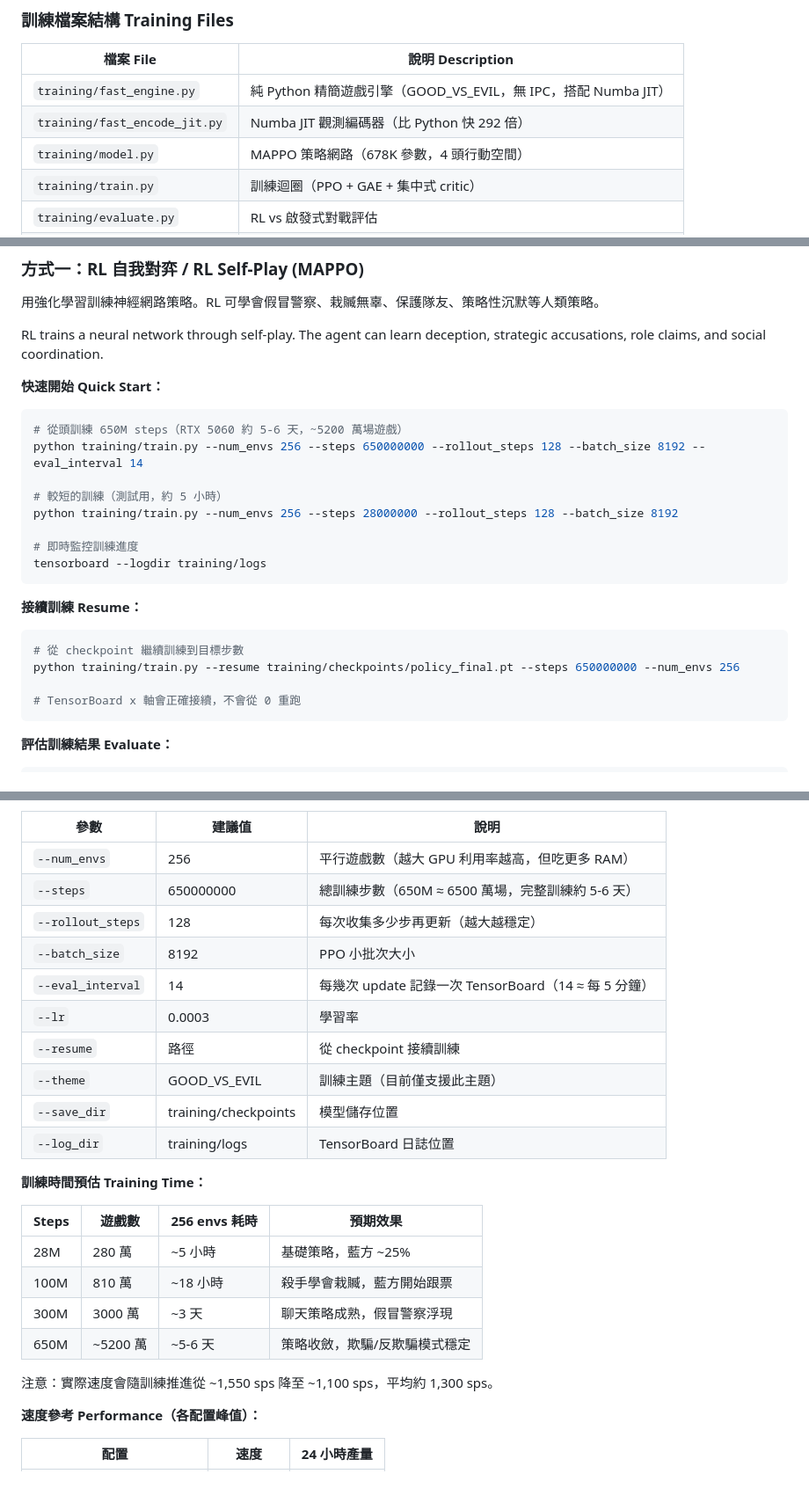
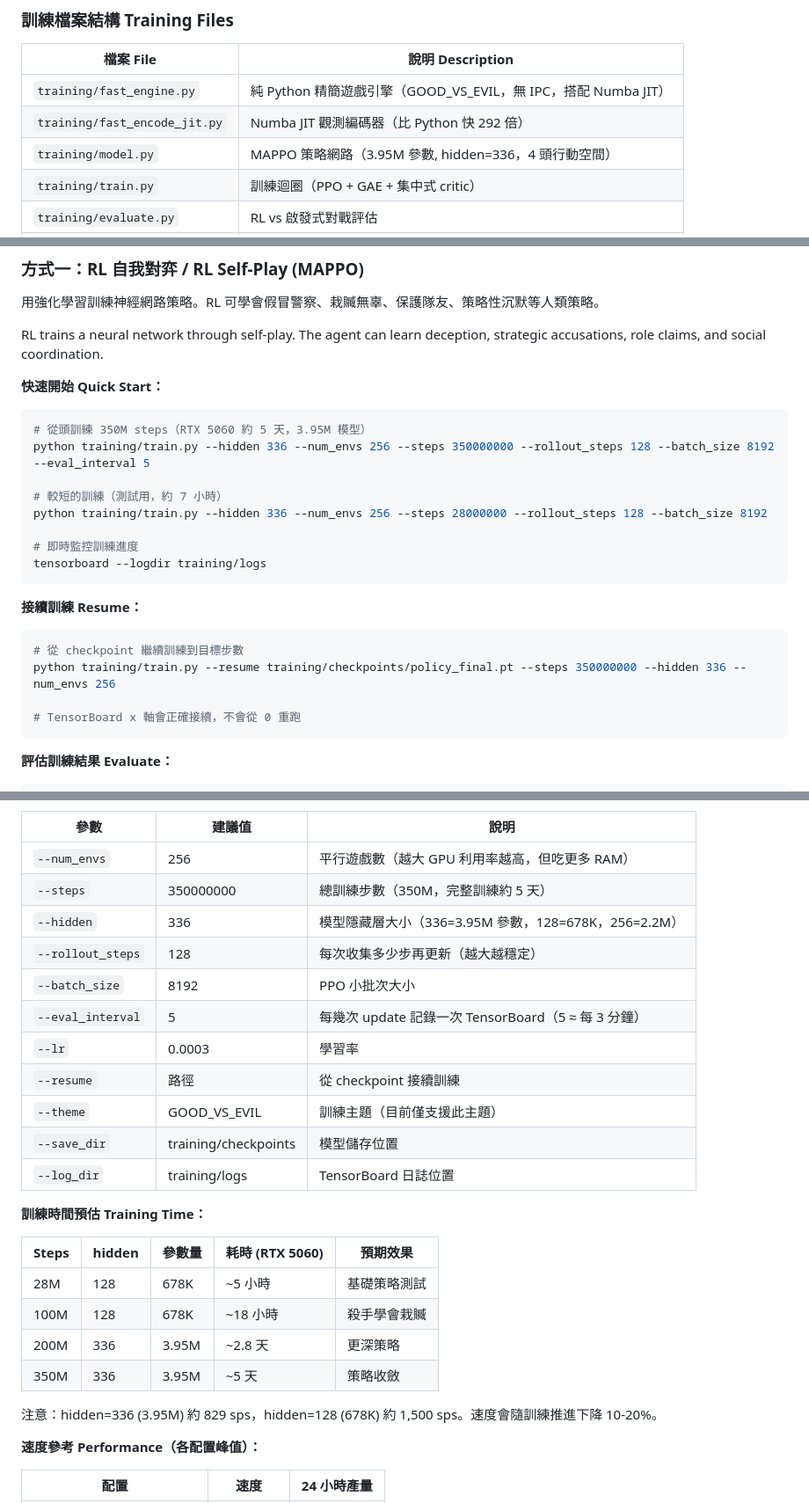
Before and after one commit to yuchinchenTW/kera, a Markdown page: README.md, 3 parts joined by grey strips. Shown at 88% size. Rendered like a GitHub page.

Commit message:
docs: update README for 3.95M model (hidden=336) + 350M training
- Model params: 678K -> 3.95M (hidden=336)
- Training target: 650M -> 350M (fits 5-day budget at ~829 sps)
- Eval interval: 14 -> 5 (~3 min per usage update)
- Added --hidden param to all training commands
- Updated time estimate table with hidden/param columns

Co-Authored-By: Claude Opus 4.6 (1M context) <noreply@anthropic.com>

````diff
--- a/README.md
+++ b/README.md
@@ -344,7 +344,7 @@ pip install torch --index-url https://download.pytorch.org/whl/cu128
 |------|-------------|
 | `training/fast_engine.py` | 純 Python 精簡遊戲引擎（GOOD_VS_EVIL，無 IPC，搭配 Numba JIT） |
 | `training/fast_encode_jit.py` | Numba JIT 觀測編碼器（比 Python 快 292 倍） |
-| `training/model.py` | MAPPO 策略網路（678K 參數，4 頭行動空間） |
+| `training/model.py` | MAPPO 策略網路（3.95M 參數, hidden=336，4 頭行動空間） |
 | `training/train.py` | 訓練迴圈（PPO + GAE + 集中式 critic） |
 | `training/evaluate.py` | RL vs 啟發式對戰評估 |
 | `training/distill.py` | 策略蒸餾（NN → JS 線性權重） |
@@ -364,11 +364,11 @@ RL trains a neural network through self-play. The agent can learn deception, str
 
 **快速開始 Quick Start：**
 ```bash
-# 從頭訓練 650M steps（RTX 5060 約 5-6 天，~5200 萬場遊戲）
-python training/train.py --num_envs 256 --steps 650000000 --rollout_steps 128 --batch_size 8192 --eval_interval 14
+# 從頭訓練 350M steps（RTX 5060 約 5 天，3.95M 模型）
+python training/train.py --hidden 336 --num_envs 256 --steps 350000000 --rollout_steps 128 --batch_size 8192 --eval_interval 5
 
-# 較短的訓練（測試用，約 5 小時）
-python training/train.py --num_envs 256 --steps 28000000 --rollout_steps 128 --batch_size 8192
+# 較短的訓練（測試用，約 7 小時）
+python training/train.py --hidden 336 --num_envs 256 --steps 28000000 --rollout_steps 128 --batch_size 8192
 
 # 即時監控訓練進度
 tensorboard --logdir training/logs
@@ -377,7 +377,7 @@ tensorboard --logdir training/logs
 **接續訓練 Resume：**
 ```bash
 # 從 checkpoint 繼續訓練到目標步數
-python training/train.py --resume training/checkpoints/policy_final.pt --steps 650000000 --num_envs 256
+python training/train.py --resume training/checkpoints/policy_final.pt --steps 350000000 --hidden 336 --num_envs 256
 
 # TensorBoard x 軸會正確接續，不會從 0 重跑
 ```
@@ -397,10 +397,11 @@ python training/analyze_behavior.py --checkpoint training/checkpoints/policy_fin
 | 參數 | 建議值 | 說明 |
 |------|--------|------|
 | `--num_envs` | 256 | 平行遊戲數（越大 GPU 利用率越高，但吃更多 RAM） |
-| `--steps` | 650000000 | 總訓練步數（650M ≈ 6500 萬場，完整訓練約 5-6 天） |
+| `--steps` | 350000000 | 總訓練步數（350M，完整訓練約 5 天） |
+| `--hidden` | 336 | 模型隱藏層大小（336=3.95M 參數，128=678K，256=2.2M） |
 | `--rollout_steps` | 128 | 每次收集多少步再更新（越大越穩定） |
 | `--batch_size` | 8192 | PPO 小批次大小 |
-| `--eval_interval` | 14 | 每幾次 update 記錄一次 TensorBoard（14 ≈ 每 5 分鐘） |
+| `--eval_interval` | 5 | 每幾次 update 記錄一次 TensorBoard（5 ≈ 每 3 分鐘） |
 | `--lr` | 0.0003 | 學習率 |
 | `--resume` | 路徑 | 從 checkpoint 接續訓練 |
 | `--theme` | GOOD_VS_EVIL | 訓練主題（目前僅支援此主題） |
@@ -409,14 +410,14 @@ python training/analyze_behavior.py --checkpoint training/checkpoints/policy_fin
 
 **訓練時間預估 Training Time：**
 
-| Steps | 遊戲數 | 256 envs 耗時 | 預期效果 |
-|-------|--------|--------------|---------|
-| 28M | 280 萬 | ~5 小時 | 基礎策略，藍方 ~25% |
-| 100M | 810 萬 | ~18 小時 | 殺手學會栽贓，藍方開始跟票 |
-| 300M | 3000 萬 | ~3 天 | 聊天策略成熟，假冒警察浮現 |
-| 650M | ~5200 萬 | ~5-6 天 | 策略收斂，欺騙/反欺騙模式穩定 |
+| Steps | hidden | 參數量 | 耗時 (RTX 5060) | 預期效果 |
+|-------|--------|--------|----------------|---------|
+| 28M | 128 | 678K | ~5 小時 | 基礎策略測試 |
+| 100M | 128 | 678K | ~18 小時 | 殺手學會栽贓 |
+| 200M | 336 | 3.95M | ~2.8 天 | 更深策略 |
+| 350M | 336 | 3.95M | ~5 天 | 策略收斂 |
 
-注意：實際速度會隨訓練推進從 ~1,550 sps 降至 ~1,100 sps，平均約 1,300 sps。
+注意：hidden=336 (3.95M) 約 829 sps，hidden=128 (678K) 約 1,500 sps。速度會隨訓練推進下降 10-20%。
 
 **速度參考 Performance（各配置峰值）：**
 
````
Also changed, not shown: other parts of README.md (+2 -2 lines).
